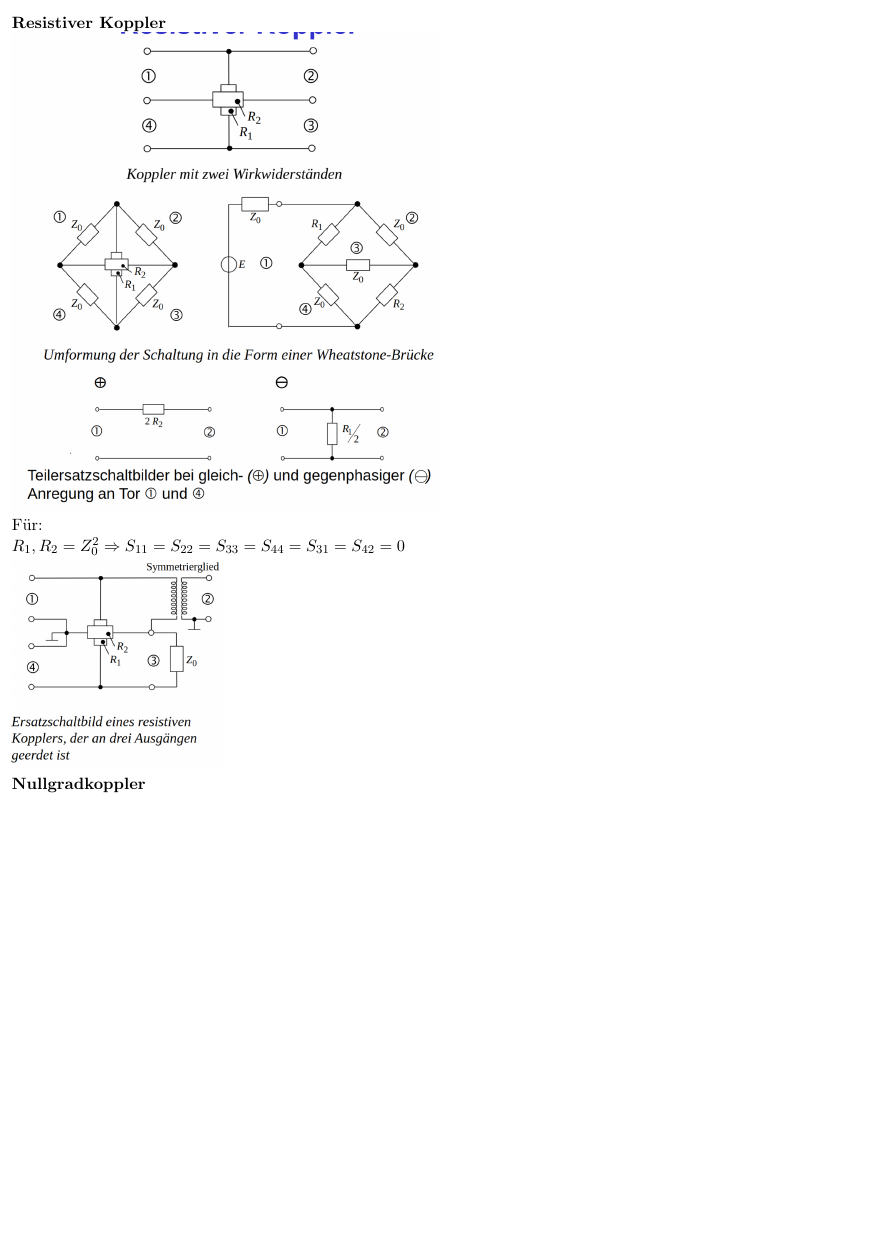
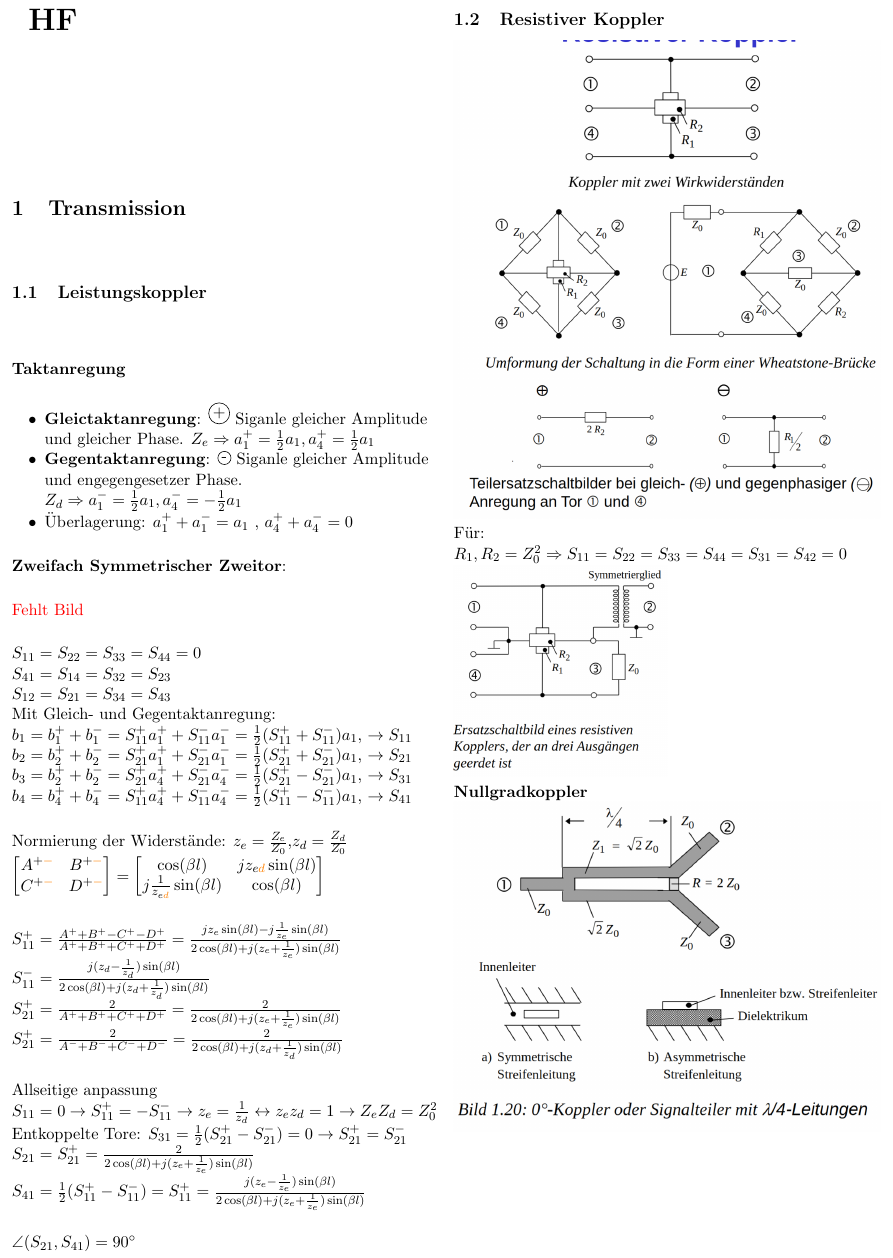
Before and after one commit to JPleP/HF_2026, a LaTeX document (main.tex, which reads topics/Transmission/smain.tex): part of the page, cut so that both start at the same text, the shorter picture padded with empty space. The pictures show the PDF file main.pdf that the author committed with the source.

Commit message:
Transmission

```diff
--- a/topics/Transmission/smain.tex
+++ b/topics/Transmission/smain.tex
@@ -5 +5,38 @@
 
+
+\Term{Taktanregung}
+\begin{pitemize}
+    \item \Term{Gleictaktanregung}: \begin{tikzpicture}\node[circle, inner sep = 1pt,draw] {+};\end{tikzpicture}
+Siganle gleicher Amplitude und gleicher Phase.
+$Z_e \Rightarrow a_1^+ = \frac{1}{2} a_1,a_4^+ = \frac{1}{2} a_1$
+    \item \Term{Gegentaktanregung}: \begin{tikzpicture}\node[circle, inner sep = 1pt,draw] {-};\end{tikzpicture}
+Siganle gleicher Amplitude und engegengesetzer Phase.
+$Z_d \Rightarrow a_1^- = \frac{1}{2} a_1,a_4^- = -\frac{1}{2} a_1$
+    \item Überlagerung: $a_1^+  + a_1^- = a_1$ , $a_4^+  + a_4^- = 0$
+\end{pitemize}
+
+
+
+
+
+
+
+\Term{Zweifach Symmetrischer Zweitor}:
+
+\textcolor{red}{Fehlt Bild}
+
+$S_{11}=S_{22}=S_{33}=S_{44}=0$\\
+$S_{41}=S_{14}=S_{32}=S_{23}$\\
+$S_{12}=S_{21}=S_{34}=S_{43}$\\
+
+Mit Gleich- und Gegentaktanregung:\\
+$b_1= b_1^+ + b_1^- = S_{11}^+ a_1^+ + S_{11}^- a_1^- = \frac{1}{2} (S_{11}^+ + S_{11}^-) a_1$, $\rightarrow S_{11}$
+$b_2= b_2^+ + b_2^- = S_{21}^+ a_1^+ + S_{21}^- a_1^- = \frac{1}{2} (S_{21}^+ + S_{21}^-) a_1$, $\rightarrow S_{21}$
+$b_3= b_2^+ + b_2^- = S_{21}^+ a_4^+ + S_{21}^- a_4^- = \frac{1}{2} (S_{21}^+ - S_{21}^-) a_1$, $\rightarrow S_{31}$
+$b_4= b_4^+ + b_4^- = S_{11}^+ a_4^+ + S_{11}^- a_4^- = \frac{1}{2} (S_{11}^+ - S_{11}^-) a_1$, $\rightarrow S_{41}$
+
+Normierung der Widerstände:
+$z_e = \frac{Z_e}{Z_0}$,$z_d = \frac{Z_d}{Z_0}$ \\
+$\begin{bmatrix}
+    A^{+\textcolor{orange}{-}} & B^{+\textcolor{orange}{-}} \\ C^{+\textcolor{orange}{-}} & D^{+\textcolor{orange}{-}}
+\end{bmatrix} = \begin{bmatrix}
@@ -6,3 +50,18 @@
+$S_{11}^- = \frac{j(z_d - \frac{1}{z_d})\sin(\beta l) }{2\cos(\beta l) + j(z_d + \frac{1}{z_d}) \sin(\beta l)}$
+$S_{21}^+ = \frac{2}{A^+ + B^+ + C^+ + D^+} = \frac{2}{2\cos(\beta l) + j(z_e + \frac{1}{z_e}) \sin(\beta l)}$\\
+$S_{21}^+ = \frac{2}{A^- + B^- + C^- + D^-} = \frac{2}{2\cos(\beta l) + j(z_d + \frac{1}{z_d}) \sin(\beta l)}$
+
+Allseitige anpassung $S_{11} = 0 \rightarrow S_{11}^+ = - S_{11}^- \rightarrow z_e = \frac{1}{z_d} \leftrightarrow z_ez_d = 1 \rightarrow Z_eZ_d = Z_0^2$
+Entkoppelte Tore: $S_{31} = \frac{1}{2}(S_{21}^+ - S_{21}^-) = 0 \rightarrow S_{21}^+ = S_{21}^-$
+$S_{21} = S_{21}^+ = \frac{2}{2\cos(\beta l) + j(z_e + \frac{1}{z_e}) \sin(\beta l)}$\\
+$S_{41} = \frac{1}{2}(S_{11}^+ - S_{11}^-) = S_{11}^+ = \frac{j(z_e - \frac{1}{z_e})\sin(\beta l) }{2\cos(\beta l) + j(z_e + \frac{1}{z_e}) \sin(\beta l)}$
+
+$\angle(S_{21}, S_{41}) = 90^\circ$
+
+
+
+
+\subsection{Resistiver Koppler}
 
 \includegraphics[width=\linewidth]{topics/Transmission/RK_1.png}
 \includegraphics[width=\linewidth]{topics/Transmission/RK_2.png}
```
Also changed, not shown: main.tex (+1 -0 lines), main.pdf, topics/Transmission/smain.tex (10 more changed lines), 6 other files.
